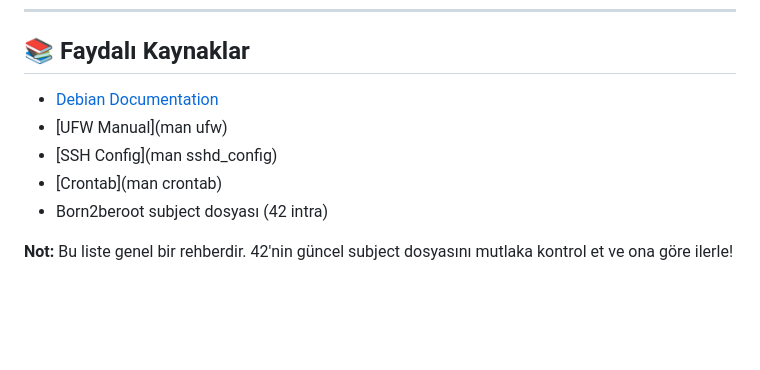
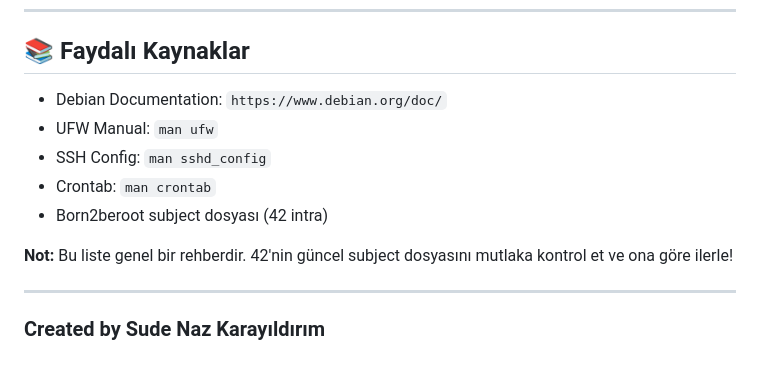
Before and after one commit to skarayil/born2beroot, a Markdown page: README.md, the part around the change printed below. Rendered like a GitHub page; blank space fills up the shorter version.

Commit message:
sude naz karayıldırım

```diff
--- a/README.md
+++ b/README.md
@@ -260,10 +261,14 @@ Bu bilgileri tam olarak bu sırada göstermeli:
 ---
 
 ## 📚 Faydalı Kaynaklar
-- [Debian Documentation](https://www.debian.org/doc/)
-- [UFW Manual](man ufw)
-- [SSH Config](man sshd_config)
-- [Crontab](man crontab)
+- Debian Documentation: `https://www.debian.org/doc/`
+- UFW Manual: `man ufw`
+- SSH Config: `man sshd_config`
+- Crontab: `man crontab`
 - Born2beroot subject dosyası (42 intra)
 
 **Not:** Bu liste genel bir rehberdir. 42'nin güncel subject dosyasını mutlaka kontrol et ve ona göre ilerle!
+
+---
+
+### Created by Sude Naz Karayıldırım
```
Also changed, not shown: other parts of README.md (+1 -0 lines).
